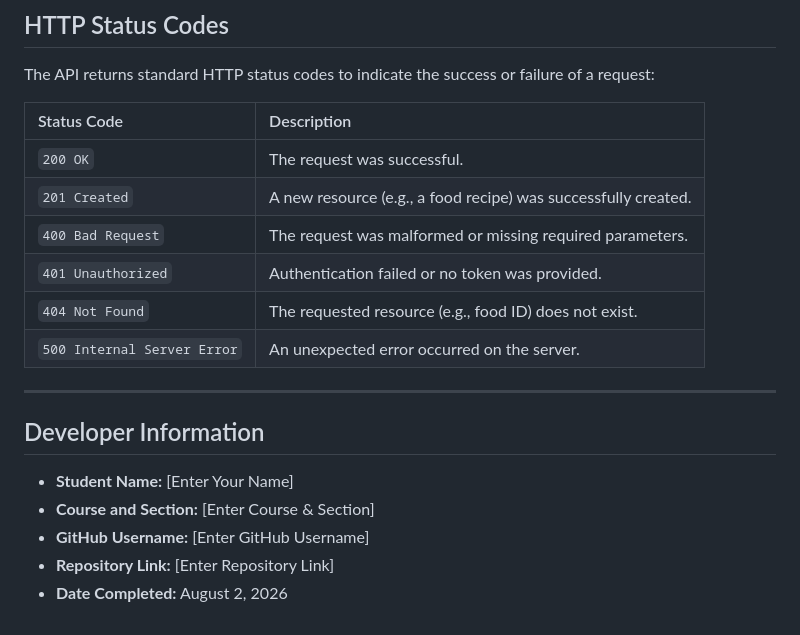
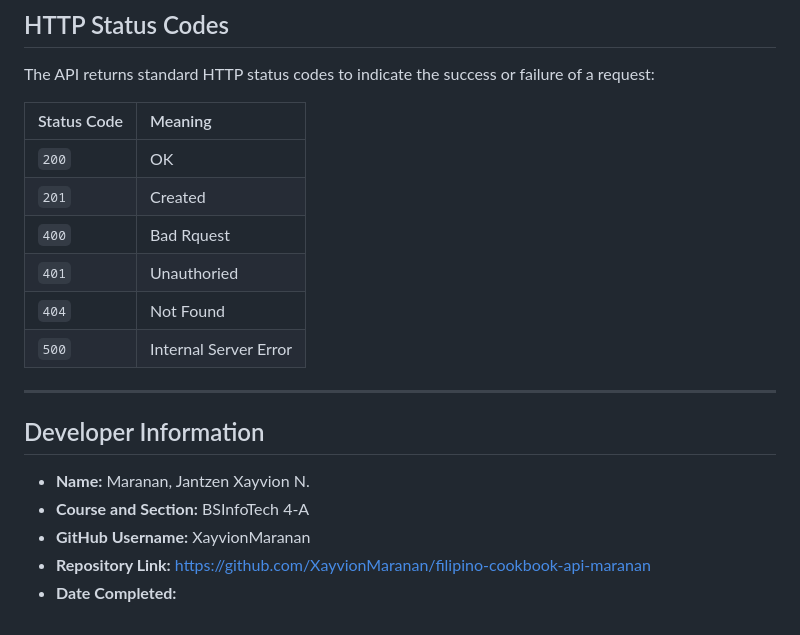
Before and after one commit to XayvionMaranan/filipino-cookbook-api-maranan, a Markdown page: README.md, the part around the change. GitHub-like rendering.

```diff
--- a/README.md
+++ b/README.md
@@ -124,21 +124,21 @@ The API uses **Bearer Token Authentication**. To access the `/api` routes, inclu
 
 The API returns standard HTTP status codes to indicate the success or failure of a request:
 
-| Status Code | Description |
+| Status Code | Meaning |
 | :--- | :--- |
-| `200 OK` | The request was successful. |
-| `201 Created` | A new resource (e.g., a food recipe) was successfully created. |
-| `400 Bad Request` | The request was malformed or missing required parameters. |
-| `401 Unauthorized` | Authentication failed or no token was provided. |
-| `404 Not Found` | The requested resource (e.g., food ID) does not exist. |
-| `500 Internal Server Error` | An unexpected error occurred on the server. |
+| `200` | OK |
+| `201` | Created |
+| `400` | Bad Rquest |
+| `401` | Unauthoried |
+| `404` | Not Found |
+| `500` | Internal Server Error |
 
 ---
 
 ## Developer Information
 
-*   **Student Name:** [Enter Your Name]
-*   **Course and Section:** [Enter Course & Section]
-*   **GitHub Username:** [Enter GitHub Username]
-*   **Repository Link:** [Enter Repository Link]
-*   **Date Completed:** August 2, 2026
+*   **Name:** Maranan, Jantzen Xayvion N.
+*   **Course and Section:** BSInfoTech 4-A
+*   **GitHub Username:** XayvionMaranan
+*   **Repository Link:** https://github.com/XayvionMaranan/filipino-cookbook-api-maranan
+*   **Date Completed:**
```
